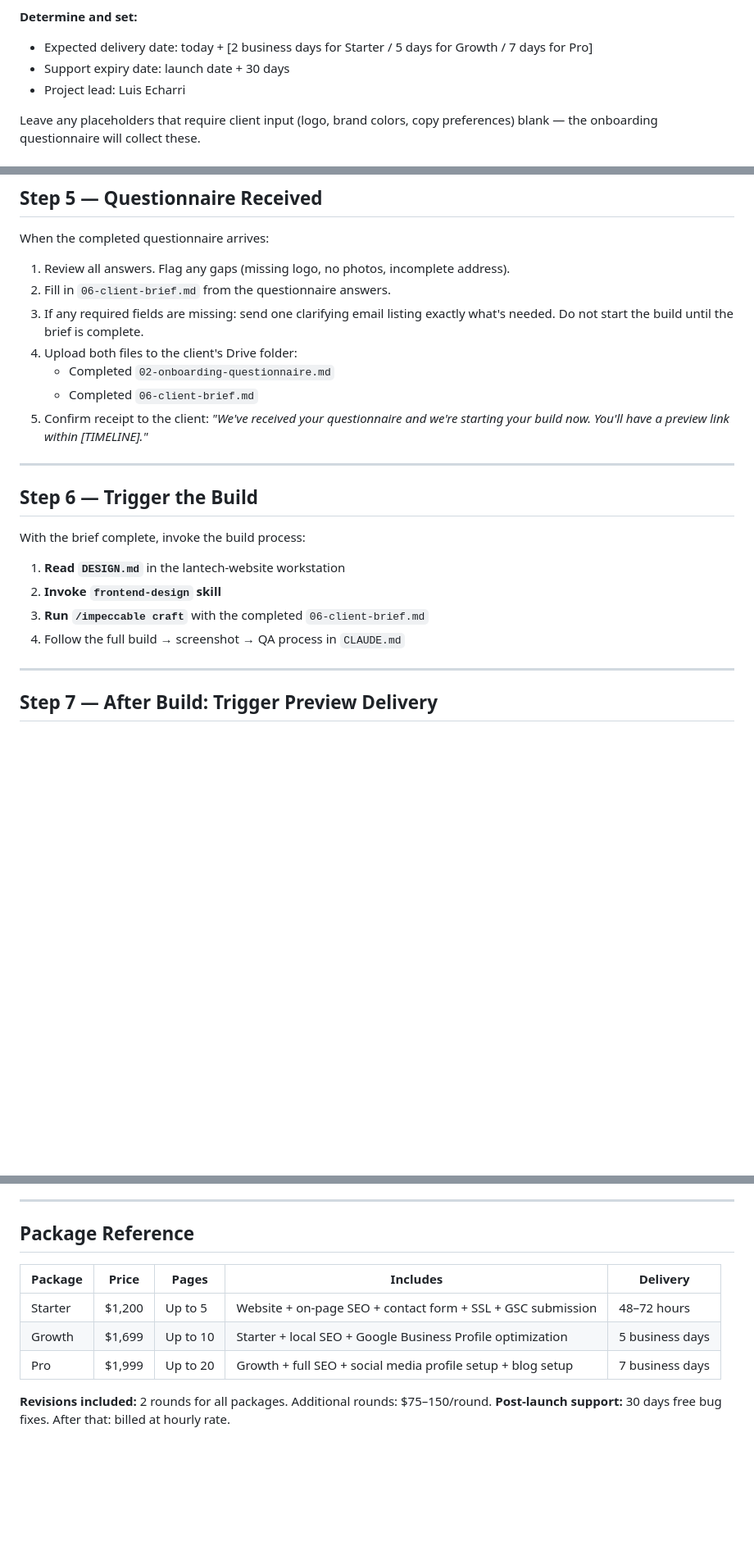
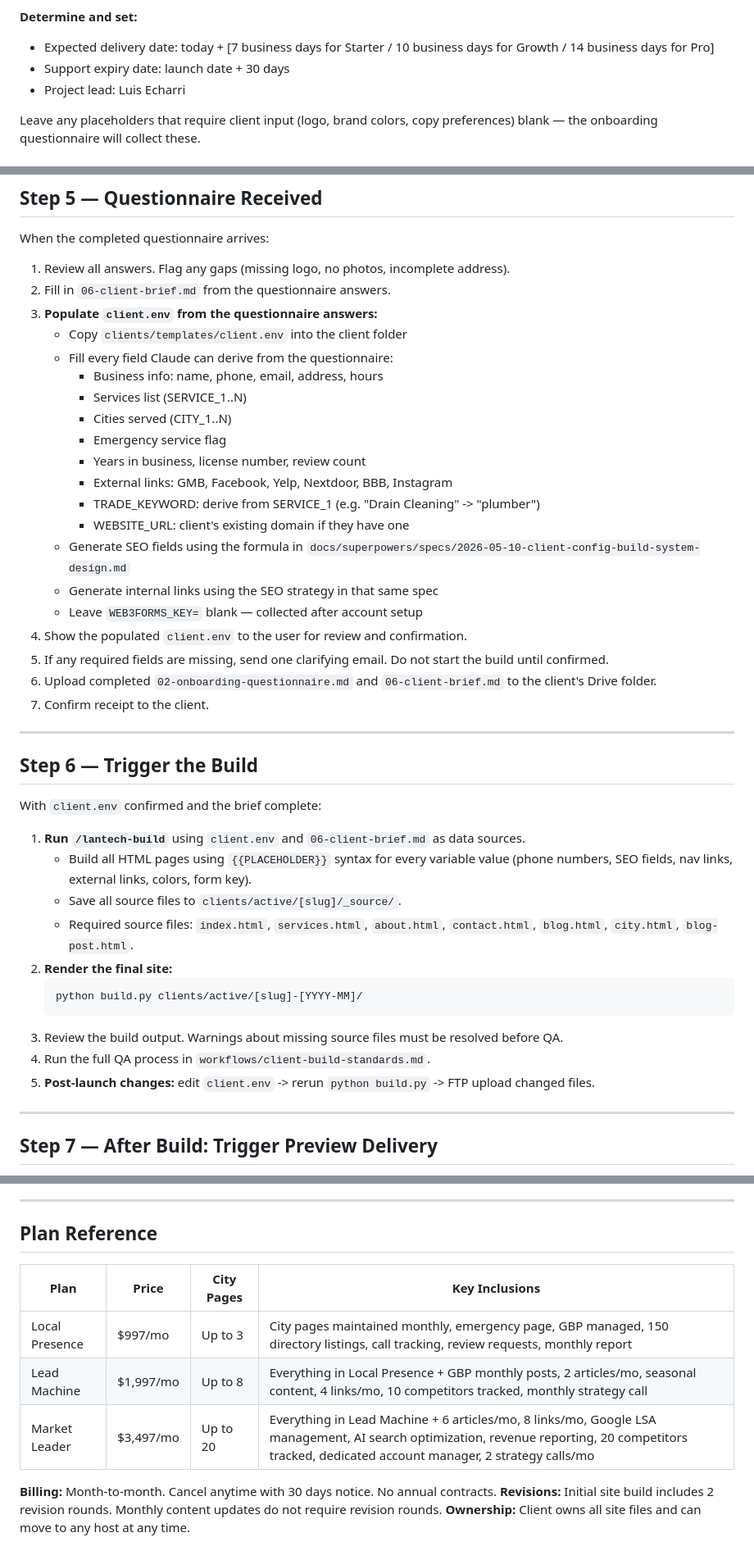
Before and after one commit to lantech0/copperbuilds-website, a Markdown page: workflows/project.md, 3 parts joined by grey strips. Shown at 82% size. Rendered like a GitHub page; blank space fills up the shorter version.

Commit message:
feat: integrate client.env config step into project intake workflow

````diff
--- a/workflows/project.md
+++ b/workflows/project.md
@@ -72,7 +72,7 @@ Using the information from the prospect file (`projects/prospects/[file].md`), p
 - Identified digital gaps
 
 **Determine and set:**
-- Expected delivery date: today + [2 business days for Starter / 5 days for Growth / 7 days for Pro]
+- Expected delivery date: today + [7 business days for Starter / 10 business days for Growth / 14 business days for Pro]
 - Support expiry date: launch date + 30 days
 - Project lead: Luis Echarri
 
@@ -115,22 +115,44 @@ When the completed questionnaire arrives:
 
 1. Review all answers. Flag any gaps (missing logo, no photos, incomplete address).
 2. Fill in `06-client-brief.md` from the questionnaire answers.
-3. If any required fields are missing: send one clarifying email listing exactly what's needed. Do not start the build until the brief is complete.
-4. Upload both files to the client's Drive folder:
-   - Completed `02-onboarding-questionnaire.md`
-   - Completed `06-client-brief.md`
-5. Confirm receipt to the client: *"We've received your questionnaire and we're starting your build now. You'll have a preview link within [TIMELINE]."*
+3. **Populate `client.env` from the questionnaire answers:**
+   - Copy `clients/templates/client.env` into the client folder
+   - Fill every field Claude can derive from the questionnaire:
+     - Business info: name, phone, email, address, hours
+     - Services list (SERVICE_1..N)
+     - Cities served (CITY_1..N)
+     - Emergency service flag
+     - Years in business, license number, review count
+     - External links: GMB, Facebook, Yelp, Nextdoor, BBB, Instagram
+     - TRADE_KEYWORD: derive from SERVICE_1 (e.g. "Drain Cleaning" -> "plumber")
+     - WEBSITE_URL: client's existing domain if they have one
+   - Generate SEO fields using the formula in `docs/superpowers/specs/2026-05-10-client-config-build-system-design.md`
+   - Generate internal links using the SEO strategy in that same spec
+   - Leave `WEB3FORMS_KEY=` blank — collected after account setup
+4. Show the populated `client.env` to the user for review and confirmation.
+5. If any required fields are missing, send one clarifying email. Do not start the build until confirmed.
+6. Upload completed `02-onboarding-questionnaire.md` and `06-client-brief.md` to the client's Drive folder.
+7. Confirm receipt to the client.
 
 ---
 
 ## Step 6 — Trigger the Build
 
-With the brief complete, invoke the build process:
+With `client.env` confirmed and the brief complete:
 
-1. **Read `DESIGN.md`** in the lantech-website workstation
-2. **Invoke `frontend-design` skill**
-3. **Run `/impeccable craft`** with the completed `06-client-brief.md`
-4. Follow the full build → screenshot → QA process in `CLAUDE.md`
+1. **Run `/lantech-build`** using `client.env` and `06-client-brief.md` as data sources.
+   - Build all HTML pages using `{{PLACEHOLDER}}` syntax for every variable value
+     (phone numbers, SEO fields, nav links, external links, colors, form key).
+   - Save all source files to `clients/active/[slug]/_source/`.
+   - Required source files: `index.html`, `services.html`, `about.html`,
+     `contact.html`, `blog.html`, `city.html`, `blog-post.html`.
+2. **Render the final site:**
+   ```
+   python build.py clients/active/[slug]-[YYYY-MM]/
+   ```
+3. Review the build output. Warnings about missing source files must be resolved before QA.
+4. Run the full QA process in `workflows/client-build-standards.md`.
+5. **Post-launch changes:** edit `client.env` -> rerun `python build.py` -> FTP upload changed files.
 
 ---
 
@@ -155,13 +177,14 @@ When the build passes all quality gates in `CLAUDE.md`, run `workflows/revisions
 
 ---
 
-## Package Reference
+## Plan Reference
 
-| Package | Price | Pages | Includes | Delivery |
-|---|---|---|---|---|
-| Starter | $1,200 | Up to 5 | Website + on-page SEO + contact form + SSL + GSC submission | 48–72 hours |
-| Growth | $1,699 | Up to 10 | Starter + local SEO + Google Business Profile optimization | 5 business days |
-| Pro | $1,999 | Up to 20 | Growth + full SEO + social media profile setup + blog setup | 7 business days |
+| Plan | Price | City Pages | Key Inclusions |
+|---|---|---|---|
+| Local Presence | $997/mo | Up to 3 | City pages maintained monthly, emergency page, GBP managed, 150 directory listings, call tracking, review requests, monthly report |
+| Lead Machine | $1,997/mo | Up to 8 | Everything in Local Presence + GBP monthly posts, 2 articles/mo, seasonal content, 4 links/mo, 10 competitors tracked, monthly strategy call |
+| Market Leader | $3,497/mo | Up to 20 | Everything in Lead Machine + 6 articles/mo, 8 links/mo, Google LSA management, AI search optimization, revenue reporting, 20 competitors tracked, dedicated account manager, 2 strategy calls/mo |
 
-**Revisions included:** 2 rounds for all packages. Additional rounds: $75–150/round.
-**Post-launch support:** 30 days free bug fixes. After that: billed at hourly rate.
+**Billing:** Month-to-month. Cancel anytime with 30 days notice. No annual contracts.
+**Revisions:** Initial site build includes 2 revision rounds. Monthly content updates do not require revision rounds.
+**Ownership:** Client owns all site files and can move to any host at any time.
````
